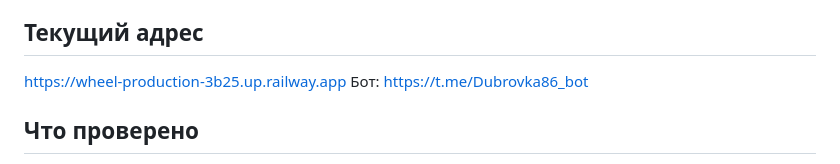
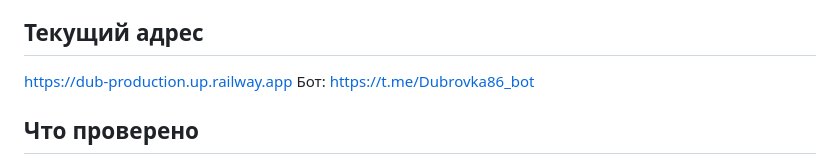
Before and after one commit to KarLeone586/dub, a Markdown page: README.md, the part around the change. Drawn GitHub-style.

```diff
--- a/README.md
+++ b/README.md
@@ -26,7 +26,7 @@
 Выигрыши, чеки для администратора и решения по чекам отправляются через постоянную очередь. Бот периодически обрабатывает очередь между запросами Telegram. Поэтому процесс бота должен работать постоянно. После сбоя отправка повторяется. Telegram sendMessage не имеет ключа идемпотентности: при редком сбое между отправкой и подтверждением возможно повторное уведомление, но не повторное начисление попытки.
 
 ## Текущий адрес
-https://wheel-production-3b25.up.railway.app
+https://dub-production.up.railway.app
 Бот: https://t.me/Dubrovka86_bot
 
 ## Что проверено
```
